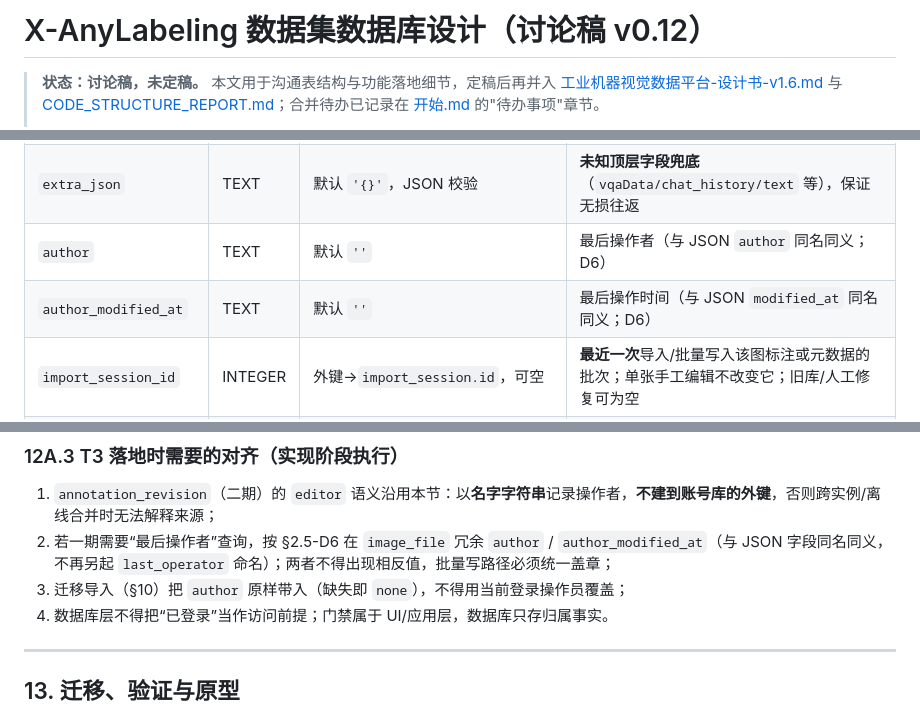
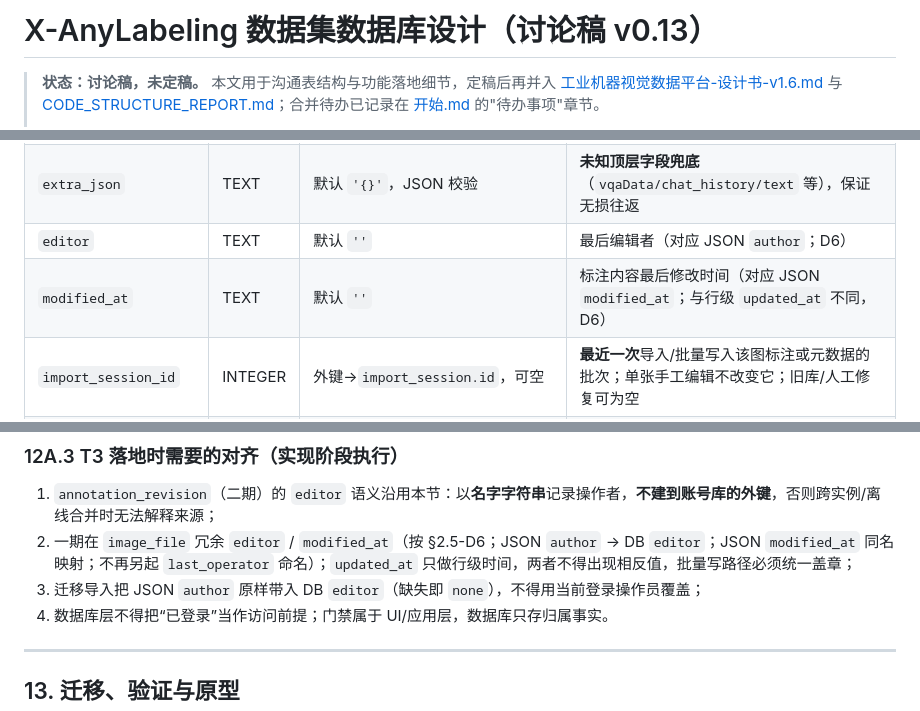
Before and after one commit to shmily-linjun/FrameLabel, a Markdown page: docs/dev/数据库设计-讨论稿.md, 3 parts joined by grey strips. Rendered like a GitHub page.

```diff
--- a/docs/dev/数据库设计-讨论稿.md
+++ b/docs/dev/数据库设计-讨论稿.md
@@ -1,4 +1,4 @@
-# X-AnyLabeling 数据集数据库设计（讨论稿 v0.12）
+# X-AnyLabeling 数据集数据库设计（讨论稿 v0.13）
 
 > **状态：讨论稿，未定稿。** 本文用于沟通表结构与功能落地细节，定稿后再并入
 > [工业机器视觉数据平台-设计书-v1.6.md](工业机器视觉数据平台-设计书-v1.6.md) 与
@@ -347,8 +347,8 @@ erDiagram
 | `description`           | TEXT    | 默认 `''`                                              | 图片级描述                                                                                                                                                   |
 | `flags_json`            | TEXT    | 默认 `'{}'`，JSON 校验                                 | 图片级 flags（等价 JSON 顶层 `flags`）                                                                                                                     |
 | `extra_json`            | TEXT    | 默认 `'{}'`，JSON 校验                                 | **未知顶层字段兜底**（`vqaData/chat_history/text` 等），保证无损往返                                                                                 |
-| `author`                | TEXT    | 默认 `''`                                              | 最后操作者（与 JSON `author` 同名同义；D6）                                                                                                                |
-| `author_modified_at`    | TEXT    | 默认 `''`                                              | 最后操作时间（与 JSON `modified_at` 同名同义；D6）                                                                                                          |
+| `editor`                | TEXT    | 默认 `''`                                              | 最后编辑者（对应 JSON `author`；D6）                                                                                                                        |
+| `modified_at`           | TEXT    | 默认 `''`                                              | 标注内容最后修改时间（对应 JSON `modified_at`；与行级 `updated_at` 不同，D6）                                                                               |
 | `import_session_id`     | INTEGER | 外键→`import_session.id`，可空                        | **最近一次**导入/批量写入该图标注或元数据的批次；单张手工编辑不改变它；旧库/人工修复可为空                                                             |
 | `imported_at`           | TEXT    | 默认当前时间                                             | **该图首次导入数据集的时间**（文件列表"导入时间"列，替代原目录 sidecar）；与批次 `created_at` 不同：同一批次可能跨时段、拖拽追加也可能不属于任何批次 |
 | `updated_at`            | TEXT    | 默认当前时间                                             | 更新时间                                                                                                                                                     |
@@ -763,8 +763,8 @@ YOLO txt 也能通过现有 VOC、YOLO 入口导入——缺的是"导入到已
 ### 12A.3 T3 落地时需要的对齐（实现阶段执行）
 
 1. `annotation_revision`（二期）的 `editor` 语义沿用本节：以**名字字符串**记录操作者，**不建到账号库的外键**，否则跨实例/离线合并时无法解释来源；
-2. 若一期需要“最后操作者”查询，按 §2.5-D6 在 `image_file` 冗余 `author` / `author_modified_at`（与 JSON 字段同名同义，不再另起 `last_operator` 命名）；两者不得出现相反值，批量写路径必须统一盖章；
-3. 迁移导入（§10）把 `author` 原样带入（缺失即 `none`），不得用当前登录操作员覆盖；
+2. 一期在 `image_file` 冗余 `editor` / `modified_at`（按 §2.5-D6；JSON `author` → DB `editor`；JSON `modified_at` 同名映射；不再另起 `last_operator` 命名）；`updated_at` 只做行级时间，两者不得出现相反值，批量写路径必须统一盖章；
+3. 迁移导入把 JSON `author` 原样带入 DB `editor`（缺失即 `none`），不得用当前登录操作员覆盖；
 4. 数据库层不得把“已登录”当作访问前提；门禁属于 UI/应用层，数据库只存归属事实。
 
 ---
```
Also changed, not shown: other parts of docs/dev/数据库设计-讨论稿.md (+9 -8 lines), docs/开始.md (+2 -2 lines), docs/dev/db_design_assets/db_er_overview.png, 4 other files.
